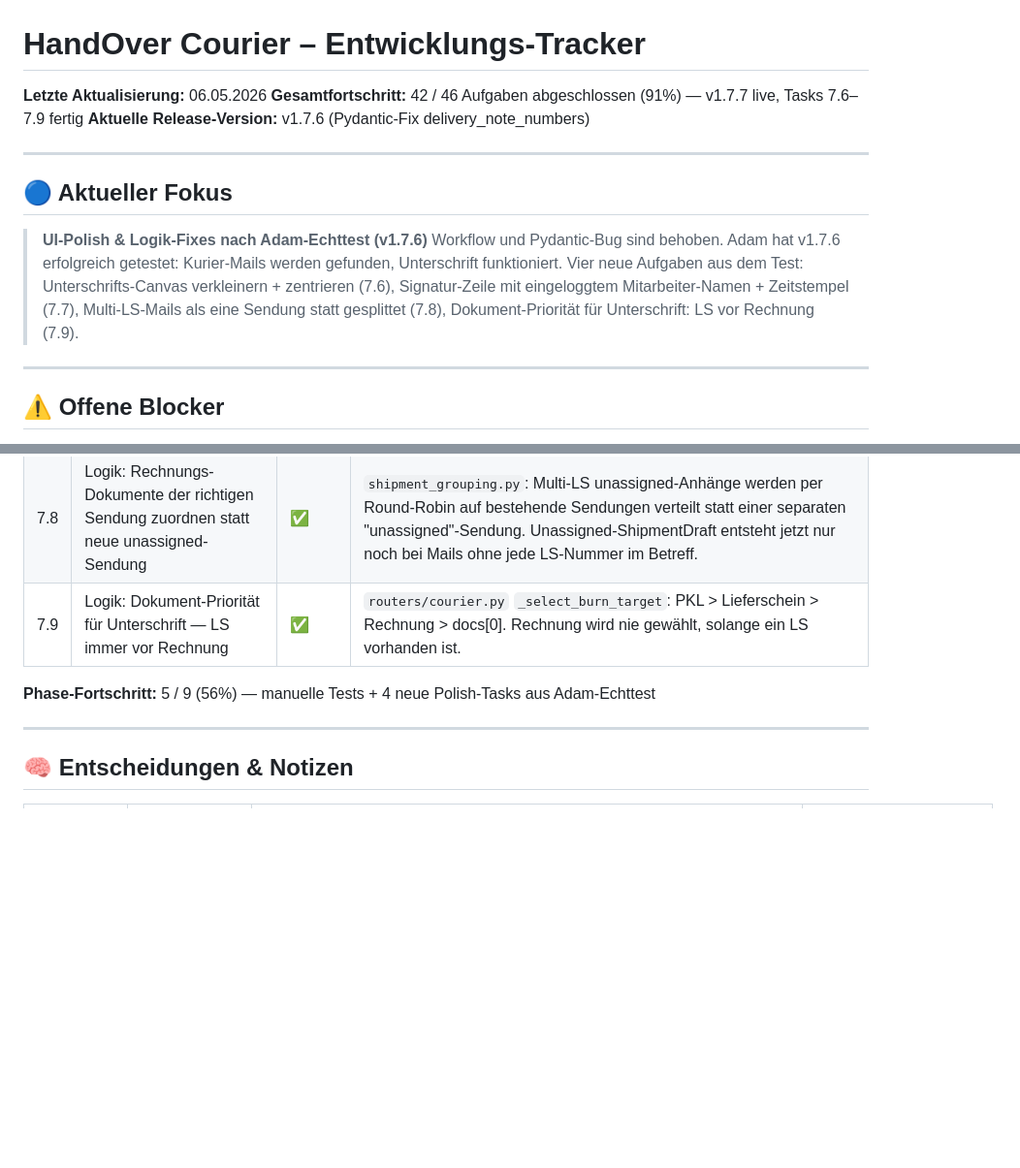
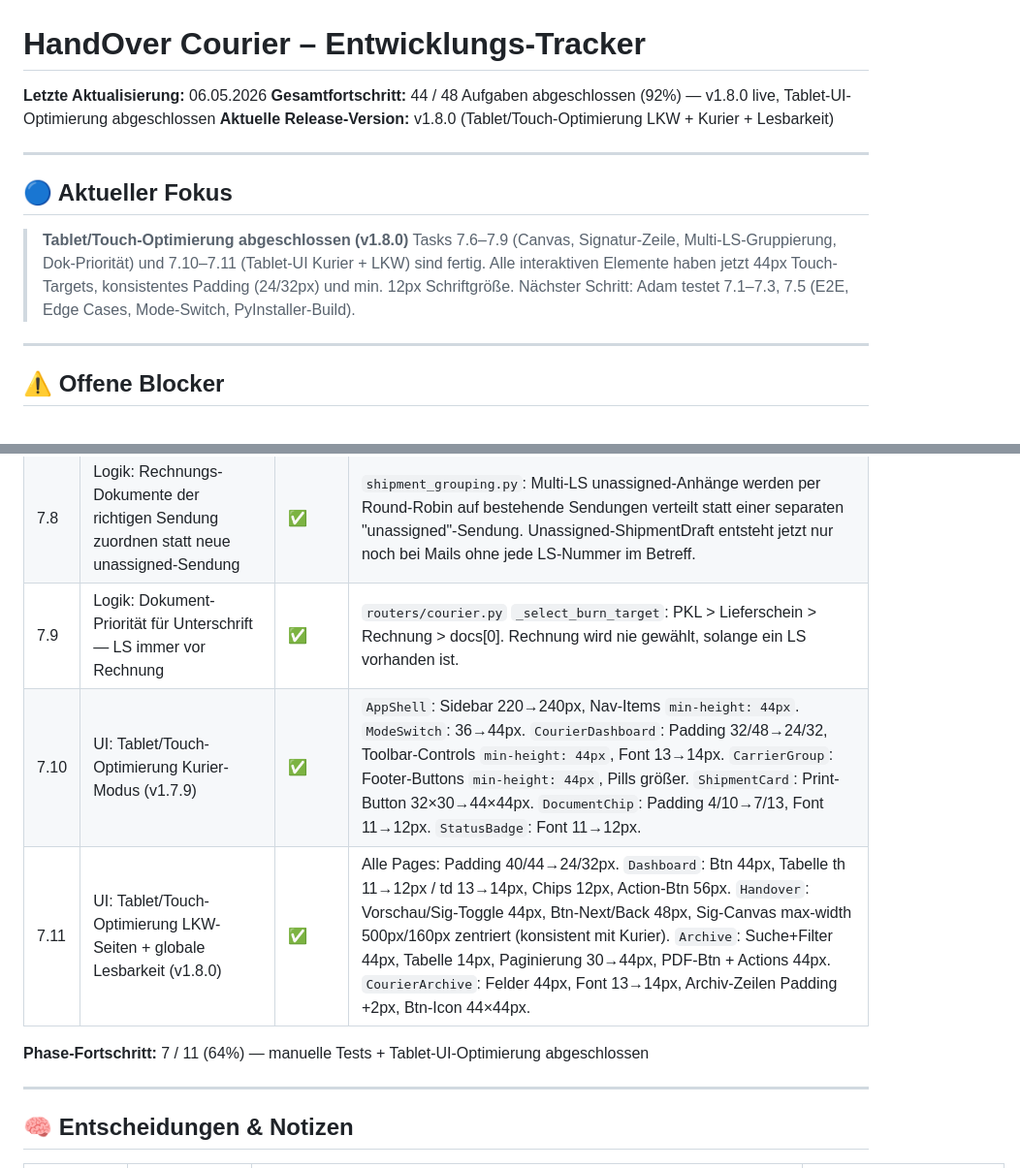
Before and after one commit to kvcs97/handover, a Markdown page: handover-courier-tracker.md, 2 parts joined by grey strips. Shown at 97% size. Drawn GitHub-style; blank space fills up the shorter version.

Commit message:
docs(tracker): update for tasks 7.6-7.11 and v1.7.7-v1.8.0 releases
Co-Authored-By: Claude Sonnet 4.6 <noreply@anthropic.com>

```diff
--- a/handover-courier-tracker.md
+++ b/handover-courier-tracker.md
@@ -1,15 +1,15 @@
 # HandOver Courier – Entwicklungs-Tracker
 
 **Letzte Aktualisierung:** 06.05.2026
-**Gesamtfortschritt:** 42 / 46 Aufgaben abgeschlossen (91%) — v1.7.7 live, Tasks 7.6–7.9 fertig
-**Aktuelle Release-Version:** v1.7.6 (Pydantic-Fix delivery_note_numbers)
+**Gesamtfortschritt:** 44 / 48 Aufgaben abgeschlossen (92%) — v1.8.0 live, Tablet-UI-Optimierung abgeschlossen
+**Aktuelle Release-Version:** v1.8.0 (Tablet/Touch-Optimierung LKW + Kurier + Lesbarkeit)
 
 ---
 
 ## 🔵 Aktueller Fokus
 
-> **UI-Polish & Logik-Fixes nach Adam-Echttest (v1.7.6)**
-> Workflow und Pydantic-Bug sind behoben. Adam hat v1.7.6 erfolgreich getestet: Kurier-Mails werden gefunden, Unterschrift funktioniert. Vier neue Aufgaben aus dem Test: Unterschrifts-Canvas verkleinern + zentrieren (7.6), Signatur-Zeile mit eingeloggtem Mitarbeiter-Namen + Zeitstempel (7.7), Multi-LS-Mails als eine Sendung statt gesplittet (7.8), Dokument-Priorität für Unterschrift: LS vor Rechnung (7.9).
+> **Tablet/Touch-Optimierung abgeschlossen (v1.8.0)**
+> Tasks 7.6–7.9 (Canvas, Signatur-Zeile, Multi-LS-Gruppierung, Dok-Priorität) und 7.10–7.11 (Tablet-UI Kurier + LKW) sind fertig. Alle interaktiven Elemente haben jetzt 44px Touch-Targets, konsistentes Padding (24/32px) und min. 12px Schriftgröße. Nächster Schritt: Adam testet 7.1–7.3, 7.5 (E2E, Edge Cases, Mode-Switch, PyInstaller-Build).
 
 ---
 
@@ -142,8 +142,10 @@ Status-Legende: ✅ Fertig · 🔄 In Arbeit · ⏳ Offen · ❌ Blockiert ·
 | 7.7 | UI: Signatur-Zeile unter dem Canvas — eingeloggter Mitarbeiter-Name + Datum/Uhrzeit | ✅ | `CarrierSignature.vue`: `useAuthStore` importiert, `sigTimestamp` ref (gesetzt in `reset()`), `.sig-line` Div unter `.canvas-frame` — "Unterzeichnet: [userName] · DD.MM.YYYY HH:MM". |
 | 7.8 | Logik: Rechnungs-Dokumente der richtigen Sendung zuordnen statt neue unassigned-Sendung | ✅ | `shipment_grouping.py`: Multi-LS unassigned-Anhänge werden per Round-Robin auf bestehende Sendungen verteilt statt einer separaten "unassigned"-Sendung. Unassigned-ShipmentDraft entsteht jetzt nur noch bei Mails ohne jede LS-Nummer im Betreff. |
 | 7.9 | Logik: Dokument-Priorität für Unterschrift — LS immer vor Rechnung | ✅ | `routers/courier.py` `_select_burn_target`: PKL > Lieferschein > Rechnung > docs[0]. Rechnung wird nie gewählt, solange ein LS vorhanden ist. |
+| 7.10 | UI: Tablet/Touch-Optimierung Kurier-Modus (v1.7.9) | ✅ | `AppShell`: Sidebar 220→240px, Nav-Items `min-height: 44px`. `ModeSwitch`: 36→44px. `CourierDashboard`: Padding 32/48→24/32, Toolbar-Controls `min-height: 44px`, Font 13→14px. `CarrierGroup`: Footer-Buttons `min-height: 44px`, Pills größer. `ShipmentCard`: Print-Button 32×30→44×44px. `DocumentChip`: Padding 4/10→7/13, Font 11→12px. `StatusBadge`: Font 11→12px. |
+| 7.11 | UI: Tablet/Touch-Optimierung LKW-Seiten + globale Lesbarkeit (v1.8.0) | ✅ | Alle Pages: Padding 40/44→24/32px. `Dashboard`: Btn 44px, Tabelle th 11→12px / td 13→14px, Chips 12px, Action-Btn 56px. `Handover`: Vorschau/Sig-Toggle 44px, Btn-Next/Back 48px, Sig-Canvas max-width 500px/160px zentriert (konsistent mit Kurier). `Archive`: Suche+Filter 44px, Tabelle 14px, Paginierung 30→44px, PDF-Btn + Actions 44px. `CourierArchive`: Felder 44px, Font 13→14px, Archiv-Zeilen Padding +2px, Btn-Icon 44×44px. |
 
-**Phase-Fortschritt:** 5 / 9 (56%) — manuelle Tests + 4 neue Polish-Tasks aus Adam-Echttest
+**Phase-Fortschritt:** 7 / 11 (64%) — manuelle Tests + Tablet-UI-Optimierung abgeschlossen
 
 ---
 
```
Also changed, not shown: other parts of handover-courier-tracker.md (+6 -1 lines).
